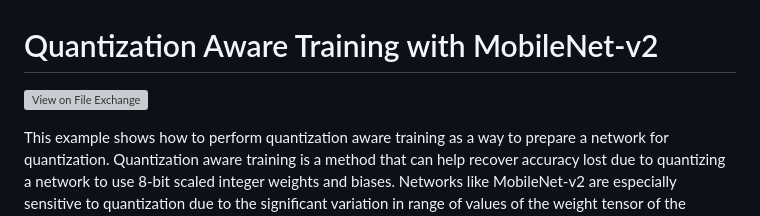
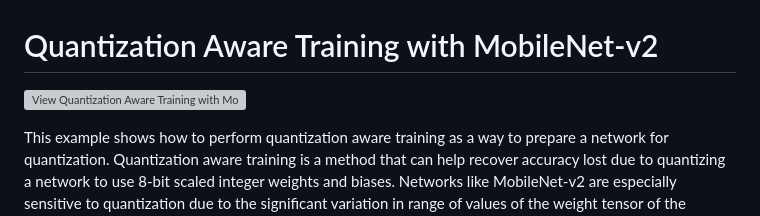
Before and after one commit to matlab-deep-learning/quantization-aware-training, a Markdown page: README.md, the part around the change. Rendered like a GitHub page; grey boxes are pictures that could not be loaded.

Commit message:
Update README with File Exchange link

```diff
--- a/README.md
+++ b/README.md
@@ -1,6 +1,6 @@
 # Quantization Aware Training with MobileNet-v2
 
-[![View <File Exchange Title> on File Exchange](https://www.mathworks.com/matlabcentral/images/matlab-file-exchange.svg)](https://www.mathworks.com/matlabcentral/fileexchange/####-file-exchange-title)
+[![View Quantization Aware Training with MobileNet-v2 on File Exchange](https://www.mathworks.com/matlabcentral/images/matlab-file-exchange.svg)](https://www.mathworks.com/matlabcentral/fileexchange/125420-quantization-aware-training-with-mobilenet-v2)
 
 This example shows how to perform quantization aware training as a way to prepare a network for quantization. Quantization aware training is a method that can help recover accuracy lost due to quantizing a network to use 8-bit scaled integer weights and biases. Networks like MobileNet-v2 are especially sensitive to quantization due to the significant variation in range of values of the weight tensor of the convolution and grouped convolution layers.
 
```
